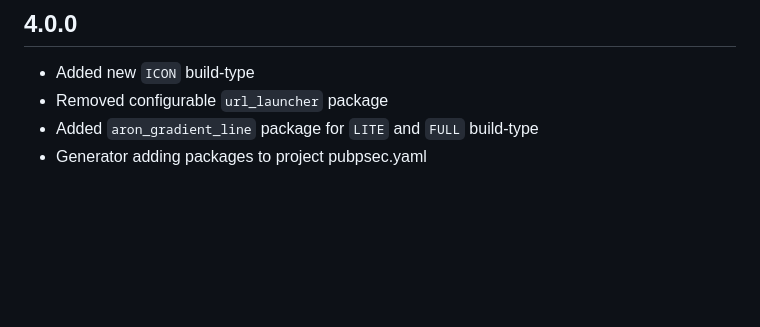
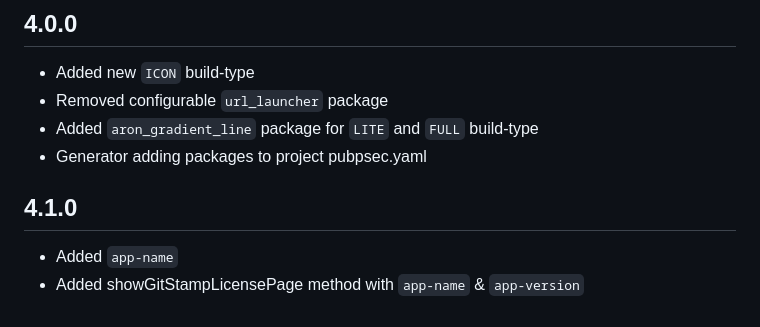
Before and after one commit to arononak/git_stamp, a Markdown page: CHANGELOG.md, the part around the change. Drawn GitHub-style; blank space fills up the shorter version.

```diff
--- a/CHANGELOG.md
+++ b/CHANGELOG.md
@@ -167,3 +167,8 @@
 * Removed configurable `url_launcher` package
 * Added `aron_gradient_line` package for `LITE` and `FULL` build-type
 * Generator adding packages to project pubpsec.yaml
+
+## 4.1.0
+
+* Added `app-name`
+* Added showGitStampLicensePage method with `app-name` & `app-version`
```
Also changed, not shown: changelog/CHANGELOG.md (+4 -0 lines), changelog/4.1.0.png (added), 1 other file.
